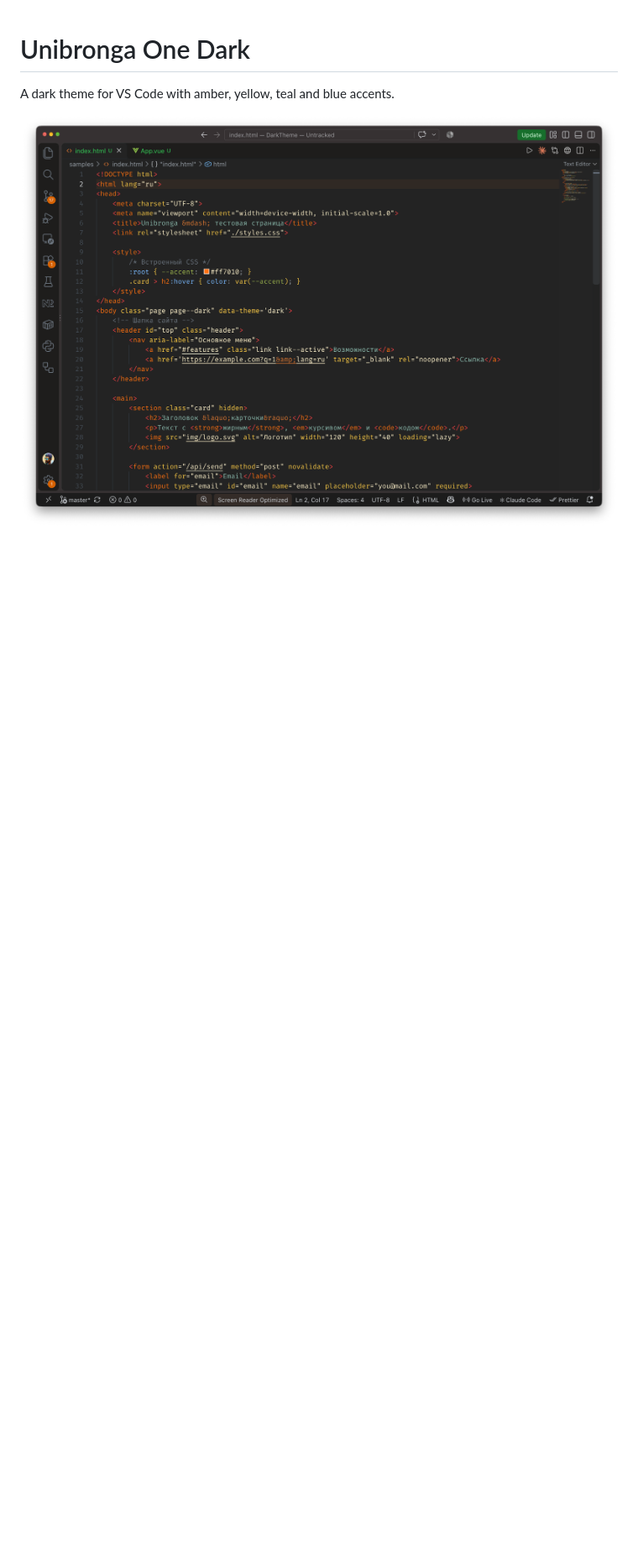
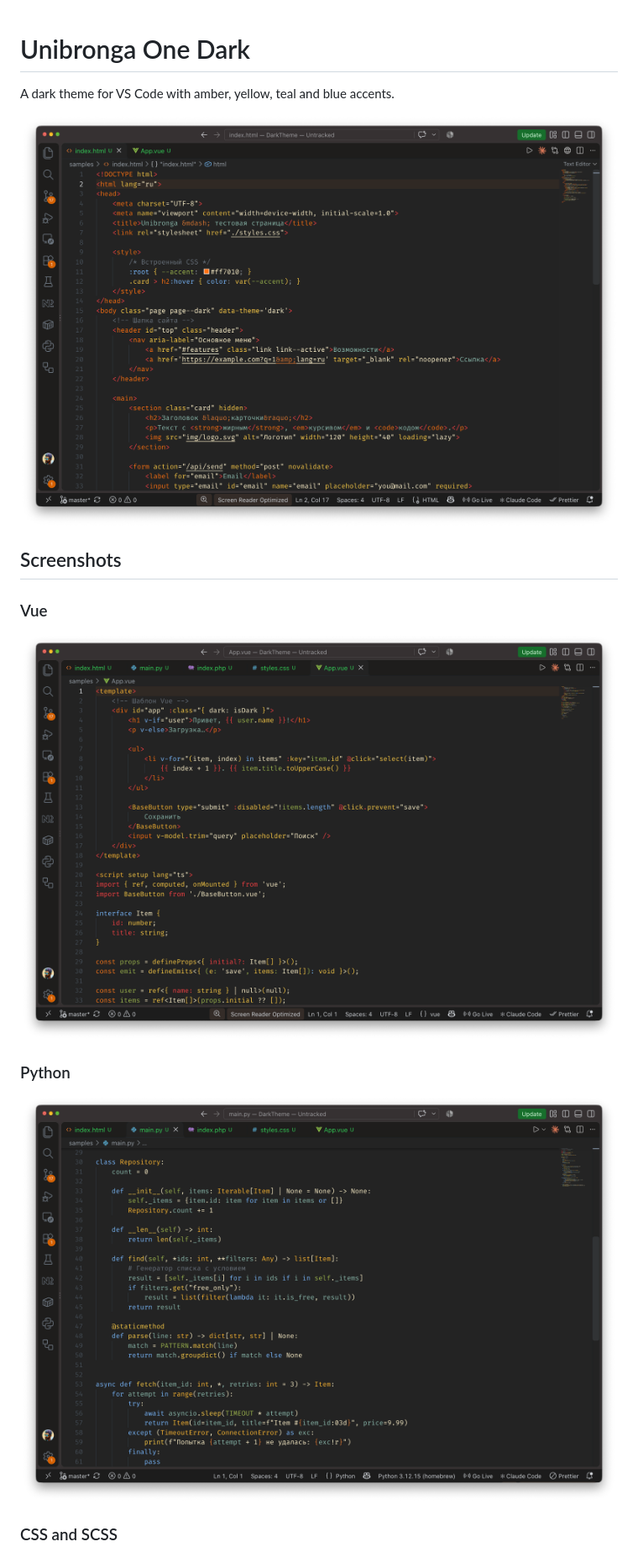
Before and after one commit to unibronga/DarkTheme, a Markdown page: README.md, the part around one of its changes. Shown at 84% size. Drawn GitHub-style; pictures changed too: screenshots/python.png (added), screenshots/vue.png (added); blank space fills up the shorter version.

Commit message:
release 1.0.3: vue, python and css/scss screenshots in readme
Co-Authored-By: Claude Opus 5.5 <noreply@anthropic.com>

```diff
--- a/README.md
+++ b/README.md
@@ -2,4 +2,17 @@
 
 A dark theme for VS Code with amber, yellow, teal and blue accents.
 
-![Unibronga One Dark: HTML and Python](./screenshots/theme.png)
+![Unibronga One Dark: HTML](./screenshots/theme.png)
+
+## Screenshots
+
+### Vue
+
+![Unibronga One Dark: Vue](./screenshots/vue.png)
+
+### Python
+
+![Unibronga One Dark: Python](./screenshots/python.png)
+
+### CSS and SCSS
+
```
Also changed, not shown: other parts of README.md (+1 -0 lines), CHANGELOG.md (+4 -0 lines), screenshots/css.png (added), 1 other file.
